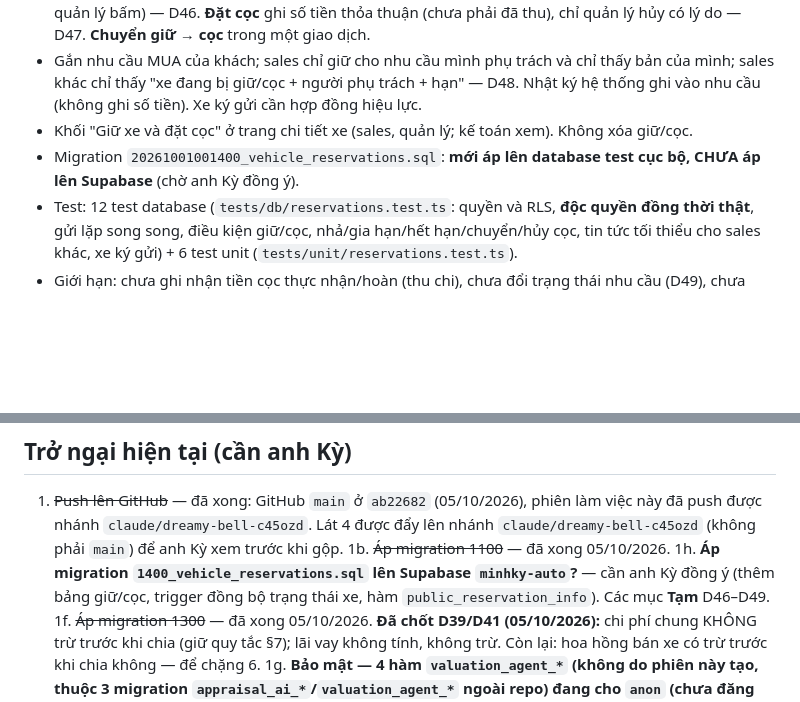
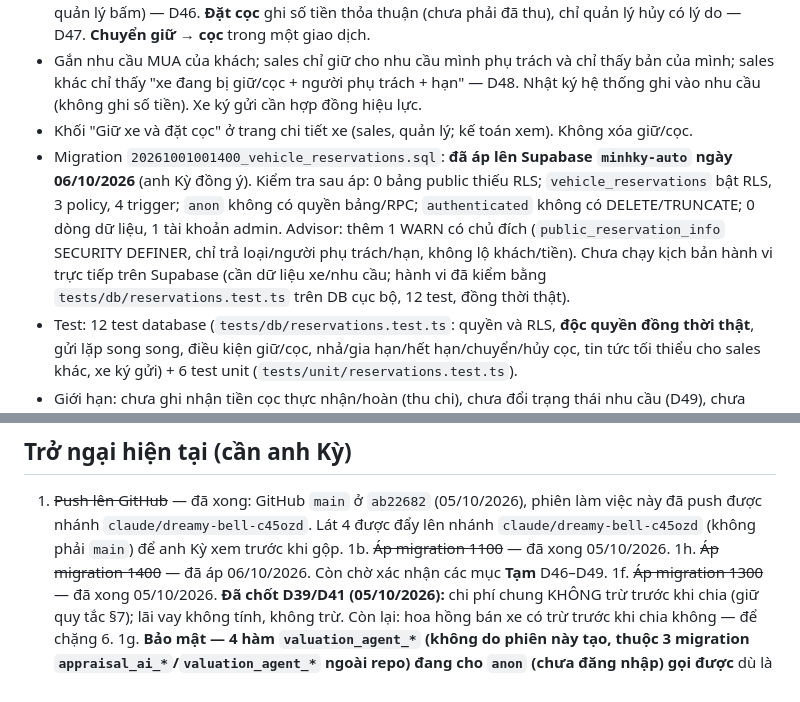
Before and after one commit to quocky2009-boop/minhky-auto, a Markdown page: docs/PROGRESS.md, 2 parts joined by grey strips. GitHub-like rendering; blank space fills up the shorter version.

```diff
--- a/docs/PROGRESS.md
+++ b/docs/PROGRESS.md
@@ -158,7 +158,7 @@ Nay tệp nhu cầu cũng tải thẳng lên Storage bằng URL ký (không đ
 - **Giữ xe** nhập hạn (không mặc định), gia hạn, nhả (lý do); hết hạn **nhả lười** (khi có người giữ/cọc hoặc quản lý bấm) — D46. **Đặt cọc** ghi số tiền thỏa thuận (chưa phải đã thu), chỉ quản lý hủy có lý do — D47. **Chuyển giữ → cọc** trong một giao dịch.
 - Gắn nhu cầu MUA của khách; sales chỉ giữ cho nhu cầu mình phụ trách và chỉ thấy bản của mình; sales khác chỉ thấy "xe đang bị giữ/cọc + người phụ trách + hạn" — D48. Nhật ký hệ thống ghi vào nhu cầu (không ghi số tiền). Xe ký gửi cần hợp đồng hiệu lực.
 - Khối "Giữ xe và đặt cọc" ở trang chi tiết xe (sales, quản lý; kế toán xem). Không xóa giữ/cọc.
-- Migration `20261001001400_vehicle_reservations.sql`: **mới áp lên database test cục bộ, CHƯA áp lên Supabase** (chờ anh Kỳ đồng ý).
+- Migration `20261001001400_vehicle_reservations.sql`: **đã áp lên Supabase `minhky-auto` ngày 06/10/2026** (anh Kỳ đồng ý). Kiểm tra sau áp: 0 bảng public thiếu RLS; `vehicle_reservations` bật RLS, 3 policy, 4 trigger; `anon` không có quyền bảng/RPC; `authenticated` không có DELETE/TRUNCATE; 0 dòng dữ liệu, 1 tài khoản admin. Advisor: thêm 1 WARN có chủ đích (`public_reservation_info` SECURITY DEFINER, chỉ trả loại/người phụ trách/hạn, không lộ khách/tiền). Chưa chạy kịch bản hành vi trực tiếp trên Supabase (cần dữ liệu xe/nhu cầu; hành vi đã kiểm bằng `tests/db/reservations.test.ts` trên DB cục bộ, 12 test, đồng thời thật).
 - Test: 12 test database (`tests/db/reservations.test.ts`: quyền và RLS, **độc quyền đồng thời thật**, gửi lặp song song, điều kiện giữ/cọc, nhả/gia hạn/hết hạn/chuyển/hủy cọc, tin tức tối thiểu cho sales khác, xe ký gửi) + 6 test unit (`tests/unit/reservations.test.ts`).
 - Giới hạn: chưa ghi nhận tiền cọc thực nhận/hoàn (thu chi), chưa đổi trạng thái nhu cầu (D49), chưa nhắc sales trước hạn giữ, chưa kiểm tra bằng trình duyệt thật.
 
@@ -208,7 +208,7 @@ Phát hiện qua kiểm tra thật: hàm tạo sau câu REVOKE ở migration 010
 
 1. ~~Push lên GitHub~~ — đã xong: GitHub `main` ở `ab22682` (05/10/2026), phiên làm việc này đã push được nhánh `claude/dreamy-bell-c45ozd`. Lát 4 được đẩy lên nhánh `claude/dreamy-bell-c45ozd` (không phải `main`) để anh Kỳ xem trước khi gộp.
 1b. ~~Áp migration 1100~~ — đã xong 05/10/2026.
-1h. **Áp migration `1400_vehicle_reservations.sql` lên Supabase `minhky-auto`?** — cần anh Kỳ đồng ý (thêm bảng giữ/cọc, trigger đồng bộ trạng thái xe, hàm `public_reservation_info`). Các mục **Tạm** D46–D49.
+1h. ~~Áp migration 1400~~ — đã áp 06/10/2026. Còn chờ xác nhận các mục **Tạm** D46–D49.
 1f. ~~Áp migration 1300~~ — đã xong 05/10/2026. **Đã chốt D39/D41 (05/10/2026):** chi phí chung KHÔNG trừ trước khi chia (giữ quy tắc §7); lãi vay không tính, không trừ. Còn lại: hoa hồng bán xe có trừ trước khi chia không — để chặng 6.
 1g. **Bảo mật — 4 hàm `valuation_agent_*` (không do phiên này tạo, thuộc 3 migration `appraisal_ai_*`/`valuation_agent_*` ngoài repo) đang cho `anon` (chưa đăng nhập) gọi được** dù là SECURITY DEFINER và có ghi dữ liệu (`save_comparables`, `save_decision`, `save_new_car_evidence`, `fail_run`); có tham số `p_token` nên có thể đã tự kiểm tra token, nhưng chưa được rà. Cần chủ dự án xác nhận ai tạo, đưa mã vào repo và rà quyền (CLAUDE.md §11).
 1e. ~~Áp migration 1200~~ — đã xong 05/10/2026. Cần thử tải ảnh thật trên giao diện (Preview/production) rồi mới coi là nghiệm thu.
```
Also changed, not shown: README.md (+1 -1 lines), docs/CLAUDE_CODE.md (+1 -1 lines).
